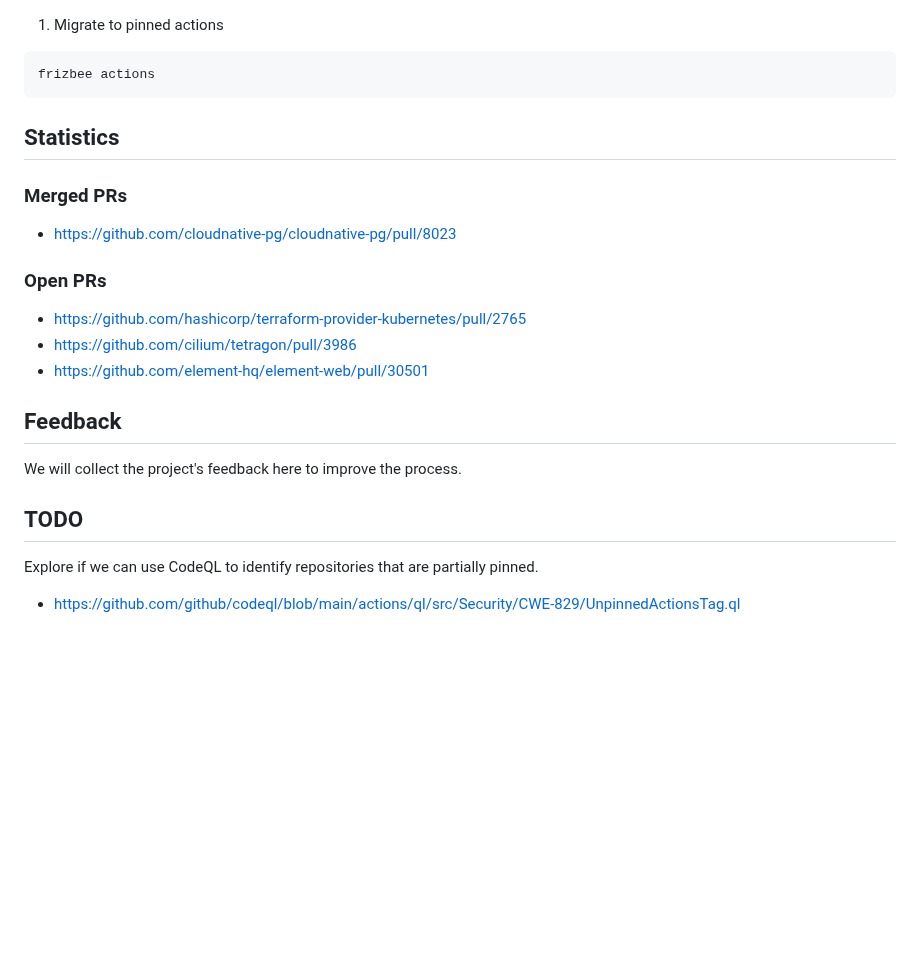
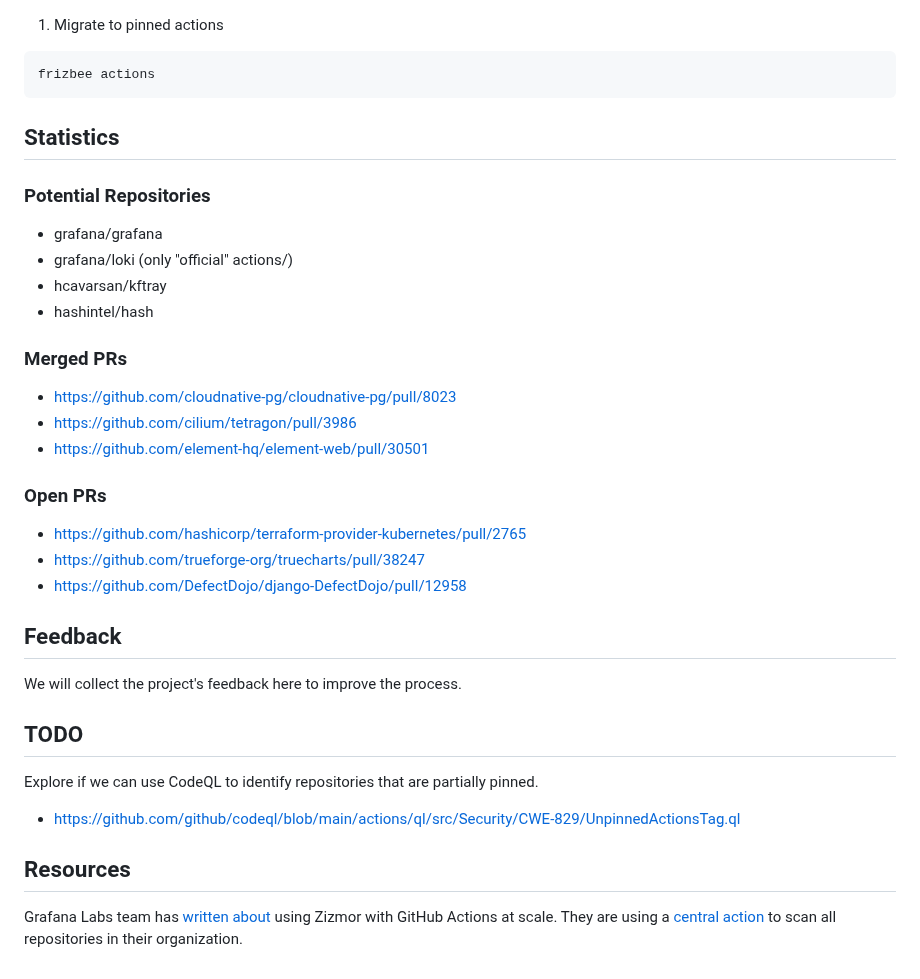
Before and after one commit to datosh/pinned-actions, a Markdown page: safety-pin/README.md, the part around the change. GitHub-like rendering; blank space fills up the shorter version.

Commit message:
update with latest PRs
Signed-off-by: Fabian Kammel <fabian@kammel.dev>

```diff
--- a/safety-pin/README.md
+++ b/safety-pin/README.md
@@ -57,15 +57,24 @@ This PR pins the actions to match the best practice followed by the other workfl
 
 ## Statistics
 
+### Potential Repositories
+
++ grafana/grafana
++ grafana/loki (only "official" actions/)
++ hcavarsan/kftray
++ hashintel/hash
+
 ### Merged PRs
 
 + https://github.com/cloudnative-pg/cloudnative-pg/pull/8023
++ https://github.com/cilium/tetragon/pull/3986
++ https://github.com/element-hq/element-web/pull/30501
 
 ### Open PRs
 
 + https://github.com/hashicorp/terraform-provider-kubernetes/pull/2765
-+ https://github.com/cilium/tetragon/pull/3986
-+ https://github.com/element-hq/element-web/pull/30501
++ https://github.com/trueforge-org/truecharts/pull/38247
++ https://github.com/DefectDojo/django-DefectDojo/pull/12958
 
 ## Feedback
 
@@ -75,3 +84,11 @@ We will collect the project's feedback here to improve the process.
 
 Explore if we can use CodeQL to identify repositories that are partially pinned.
 + https://github.com/github/codeql/blob/main/actions/ql/src/Security/CWE-829/UnpinnedActionsTag.ql
+
+## Resources
+
+Grafana Labs team has
+[written about](https://grafana.com/blog/2025/06/26/how-to-detect-vulnerable-github-actions-at-scale-with-zizmor/)
+using Zizmor with GitHub Actions at scale. They are using a
+[central action](https://github.com/grafana/security-github-actions/blob/main/.github/workflows/self-zizmor.yaml)
+to scan all repositories in their organization.
```
